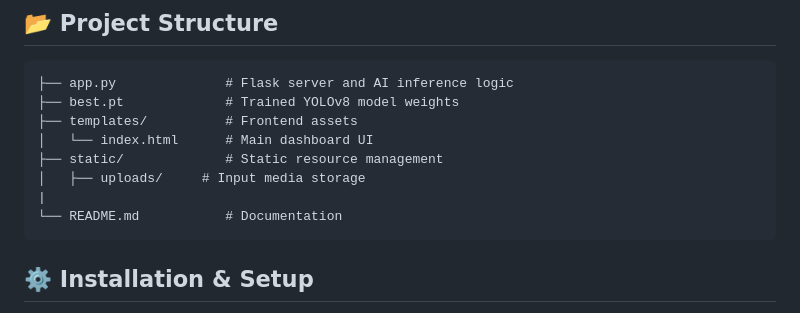
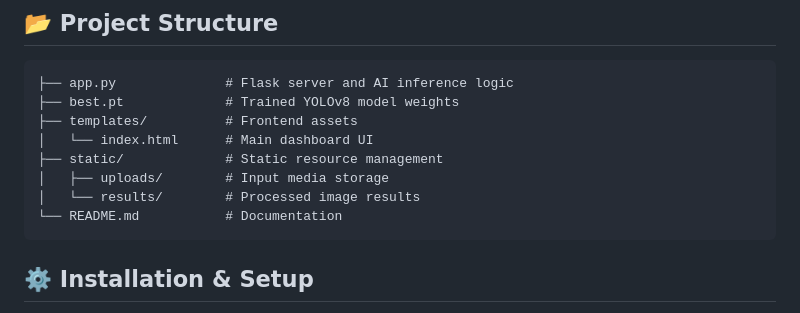
Before and after one commit to Tirth543/object-detection-system-for-traffic-monitoring, a Markdown page: README.md, the part around the change. Rendered like a GitHub page.

````diff
--- a/README.md
+++ b/README.md
@@ -26,8 +26,8 @@ This project addresses urban traffic challenges by providing a digital tool for
 ├── templates/          # Frontend assets
 │   └── index.html      # Main dashboard UI
 ├── static/             # Static resource management
-│   ├── uploads/     # Input media storage
-|
+│   ├── uploads/        # Input media storage
+│   └── results/        # Processed image results
 └── README.md           # Documentation
 ```
 
````
